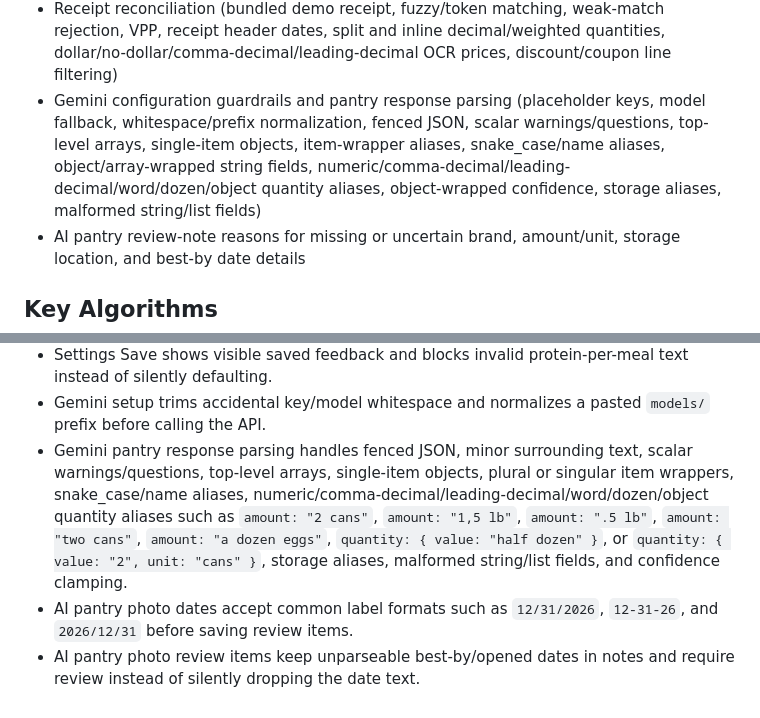
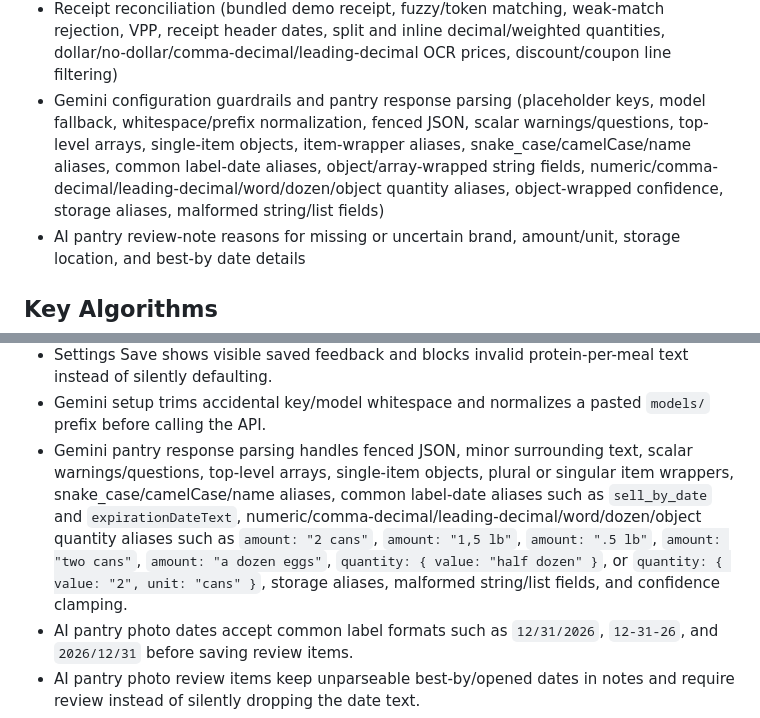
Before and after one commit to adamcboyd/Deal-Planner, a Markdown page: README.md, 2 parts joined by grey strips. Rendered like a GitHub page.

Commit message:
docs: update Gemini alias checkpoint

```diff
--- a/README.md
+++ b/README.md
@@ -351,7 +351,7 @@ Tests cover:
 - Shopping list consolidation with persisted and pre-database deal identities, plus planned-quantity estimated costs
 - Budget calculations (surplus, deficit, receipt-aware projection, daily envelope recalculation)
 - Receipt reconciliation (bundled demo receipt, fuzzy/token matching, weak-match rejection, VPP, receipt header dates, split and inline decimal/weighted quantities, dollar/no-dollar/comma-decimal/leading-decimal OCR prices, discount/coupon line filtering)
-- Gemini configuration guardrails and pantry response parsing (placeholder keys, model fallback, whitespace/prefix normalization, fenced JSON, scalar warnings/questions, top-level arrays, single-item objects, item-wrapper aliases, snake_case/name aliases, object/array-wrapped string fields, numeric/comma-decimal/leading-decimal/word/dozen/object quantity aliases, object-wrapped confidence, storage aliases, malformed string/list fields)
+- Gemini configuration guardrails and pantry response parsing (placeholder keys, model fallback, whitespace/prefix normalization, fenced JSON, scalar warnings/questions, top-level arrays, single-item objects, item-wrapper aliases, snake_case/camelCase/name aliases, common label-date aliases, object/array-wrapped string fields, numeric/comma-decimal/leading-decimal/word/dozen/object quantity aliases, object-wrapped confidence, storage aliases, malformed string/list fields)
 - AI pantry review-note reasons for missing or uncertain brand, amount/unit, storage location, and best-by date details
 
 ## Key Algorithms
@@ -444,7 +444,7 @@ As of the latest local pass:
 - Settings accepts comma-decimal and leading-decimal protein-per-meal values such as `0,5` or `.5`.
 - Settings Save shows visible saved feedback and blocks invalid protein-per-meal text instead of silently defaulting.
 - Gemini setup trims accidental key/model whitespace and normalizes a pasted `models/` prefix before calling the API.
-- Gemini pantry response parsing handles fenced JSON, minor surrounding text, scalar warnings/questions, top-level arrays, single-item objects, plural or singular item wrappers, snake_case/name aliases, numeric/comma-decimal/leading-decimal/word/dozen/object quantity aliases such as `amount: "2 cans"`, `amount: "1,5 lb"`, `amount: ".5 lb"`, `amount: "two cans"`, `amount: "a dozen eggs"`, `quantity: { value: "half dozen" }`, or `quantity: { value: "2", unit: "cans" }`, storage aliases, malformed string/list fields, and confidence clamping.
+- Gemini pantry response parsing handles fenced JSON, minor surrounding text, scalar warnings/questions, top-level arrays, single-item objects, plural or singular item wrappers, snake_case/camelCase/name aliases, common label-date aliases such as `sell_by_date` and `expirationDateText`, numeric/comma-decimal/leading-decimal/word/dozen/object quantity aliases such as `amount: "2 cans"`, `amount: "1,5 lb"`, `amount: ".5 lb"`, `amount: "two cans"`, `amount: "a dozen eggs"`, `quantity: { value: "half dozen" }`, or `quantity: { value: "2", unit: "cans" }`, storage aliases, malformed string/list fields, and confidence clamping.
 - AI pantry photo dates accept common label formats such as `12/31/2026`, `12-31-26`, and `2026/12/31` before saving review items.
 - AI pantry photo review items keep unparseable best-by/opened dates in notes and require review instead of silently dropping the date text.
 - AI pantry photo items with an unknown amount unit require review instead of being treated as fully verified.
```
Also changed, not shown: PHONE_TEST_CHECKLIST_2026-07-16.md (+6 -5 lines), RECOVERY_STATUS_2026-07-16.md (+19 -3 lines).
